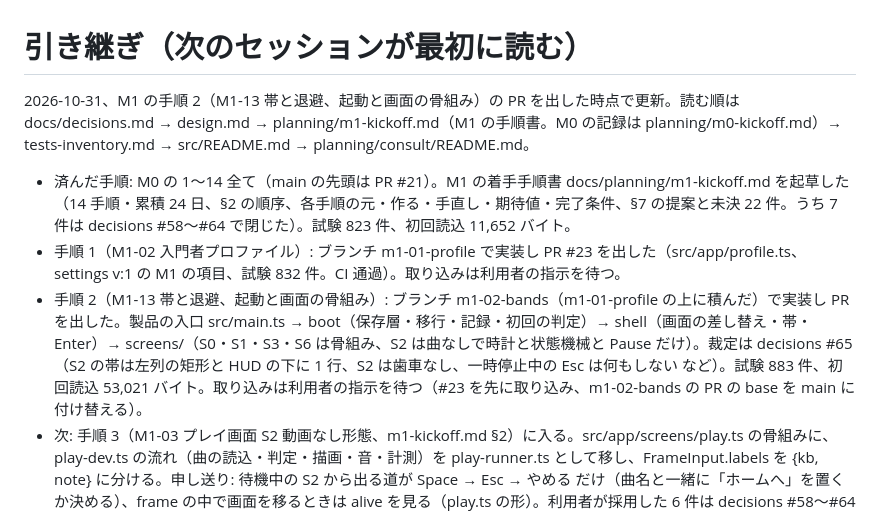
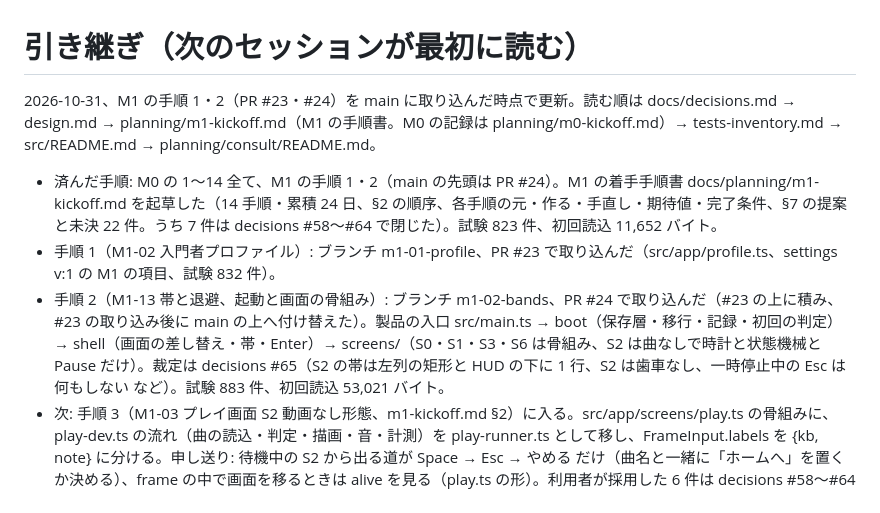
Before and after one commit to pe-kun333/hex-notes, a Markdown page: docs/HANDOFF.md, the part around the change. Drawn GitHub-style.

Commit message:
docs(handoff): M1 の手順 1・2 を取り込んだ状態に（main の先頭は PR #24）
Co-Authored-By: Claude Opus 5.5 <noreply@anthropic.com>

```diff
--- a/docs/HANDOFF.md
+++ b/docs/HANDOFF.md
@@ -1,10 +1,10 @@
 # 引き継ぎ（次のセッションが最初に読む）
 
-2026-10-31、M1 の手順 2（M1-13 帯と退避、起動と画面の骨組み）の PR を出した時点で更新。読む順は docs/decisions.md → design.md → planning/m1-kickoff.md（M1 の手順書。M0 の記録は planning/m0-kickoff.md）→ tests-inventory.md → src/README.md → planning/consult/README.md。
+2026-10-31、M1 の手順 1・2（PR #23・#24）を main に取り込んだ時点で更新。読む順は docs/decisions.md → design.md → planning/m1-kickoff.md（M1 の手順書。M0 の記録は planning/m0-kickoff.md）→ tests-inventory.md → src/README.md → planning/consult/README.md。
 
-- 済んだ手順: M0 の 1〜14 全て（main の先頭は PR #21）。M1 の着手手順書 docs/planning/m1-kickoff.md を起草した（14 手順・累積 24 日、§2 の順序、各手順の元・作る・手直し・期待値・完了条件、§7 の提案と未決 22 件。うち 7 件は decisions #58〜#64 で閉じた）。試験 823 件、初回読込 11,652 バイト。
-- 手順 1（M1-02 入門者プロファイル）: ブランチ m1-01-profile で実装し PR #23 を出した（src/app/profile.ts、settings v:1 の M1 の項目、試験 832 件。CI 通過）。取り込みは利用者の指示を待つ。
-- 手順 2（M1-13 帯と退避、起動と画面の骨組み）: ブランチ m1-02-bands（m1-01-profile の上に積んだ）で実装し PR を出した。製品の入口 src/main.ts → boot（保存層・移行・記録・初回の判定）→ shell（画面の差し替え・帯・Enter）→ screens/（S0・S1・S3・S6 は骨組み、S2 は曲なしで時計と状態機械と Pause だけ）。裁定は decisions #65（S2 の帯は左列の矩形と HUD の下に 1 行、S2 は歯車なし、一時停止中の Esc は何もしない など）。試験 883 件、初回読込 53,021 バイト。取り込みは利用者の指示を待つ（#23 を先に取り込み、m1-02-bands の PR の base を main に付け替える）。
+- 済んだ手順: M0 の 1〜14 全て、M1 の手順 1・2（main の先頭は PR #24）。M1 の着手手順書 docs/planning/m1-kickoff.md を起草した（14 手順・累積 24 日、§2 の順序、各手順の元・作る・手直し・期待値・完了条件、§7 の提案と未決 22 件。うち 7 件は decisions #58〜#64 で閉じた）。試験 823 件、初回読込 11,652 バイト。
+- 手順 1（M1-02 入門者プロファイル）: ブランチ m1-01-profile、PR #23 で取り込んだ（src/app/profile.ts、settings v:1 の M1 の項目、試験 832 件）。
+- 手順 2（M1-13 帯と退避、起動と画面の骨組み）: ブランチ m1-02-bands、PR #24 で取り込んだ（#23 の上に積み、#23 の取り込み後に main の上へ付け替えた）。製品の入口 src/main.ts → boot（保存層・移行・記録・初回の判定）→ shell（画面の差し替え・帯・Enter）→ screens/（S0・S1・S3・S6 は骨組み、S2 は曲なしで時計と状態機械と Pause だけ）。裁定は decisions #65（S2 の帯は左列の矩形と HUD の下に 1 行、S2 は歯車なし、一時停止中の Esc は何もしない など）。試験 883 件、初回読込 53,021 バイト。
 - 次: 手順 3（M1-03 プレイ画面 S2 動画なし形態、m1-kickoff.md §2）に入る。src/app/screens/play.ts の骨組みに、play-dev.ts の流れ（曲の読込・判定・描画・音・計測）を play-runner.ts として移し、FrameInput.labels を {kb, note} に分ける。申し送り: 待機中の S2 から出る道が Space → Esc → やめる だけ（曲名と一緒に「ホームへ」を置くか決める）、frame の中で画面を移るときは alive を見る（play.ts の形）。利用者が採用した 6 件は decisions #58〜#64（順序 #58 は主担当の裁定で仮）、design.md §1.3 S0d・§2.5・§2.7・§4.3・§4.4・§5.2・§5.3 と ADR 0004 に写し、tests-inventory に「M1 手順 1〜14」の行を写した。§7 の残り（3 左列の幅、9 難度 4 軸、10 版の自動選択、11 S6 の項目、13 同時押しテストの細部 …）は各手順の着手時に主担当が裁定し decisions #66 以降に書く（手順 2 の裁定は #65）。ブランチは m1-01-profile のように手順ごと（クラウドの作業環境で指定ブランチがあればそれ）。手順の型は M0 と同じ（実装 → 「疑う」2 観点 → PR → CI → 利用者に取り込むかを聞く）。
 - 相談（docs/planning/consult/）: A → #24、B → #27〜#31、C → #32〜#37、D は確定、E → #25。M0 の手順 8〜14 は相談なしで主担当が裁定した。M1 で相談に値する論点は今のところ無い（§7 は主担当の裁定で足りる見込み）。次の決定の行は #66 以降。
 - 回帰ハーネス: 判定・時計・譜面・配列・play/session を変えて `npm run harness:check` が落ちたら、tests/harness/out/diff.md で差分を見る。意図した変化なら `npm run harness` で期待の表を作り直し、PR の差分で見せる（decisions #56）。M1 の手順 5（ResultRecord の skipped）・7（鍵数制限）はここに効きうる。
```
